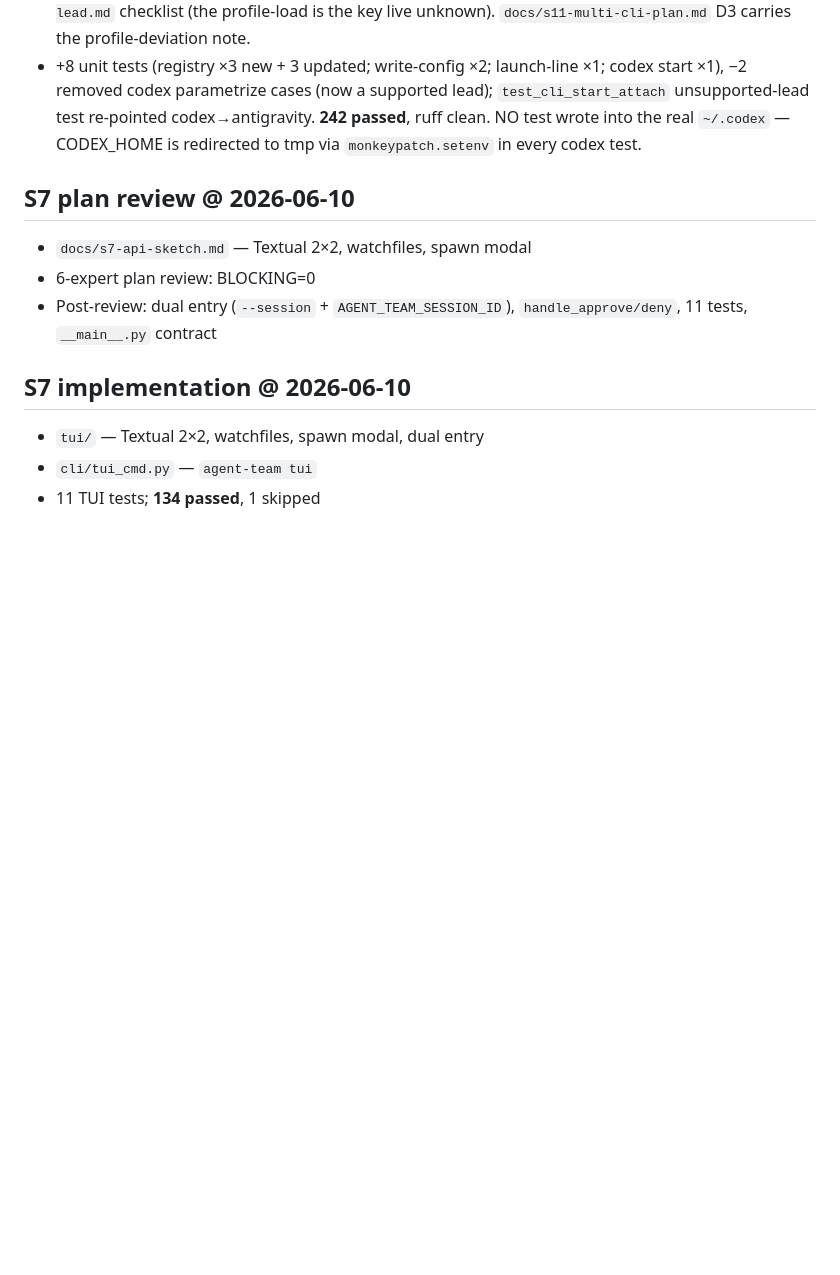
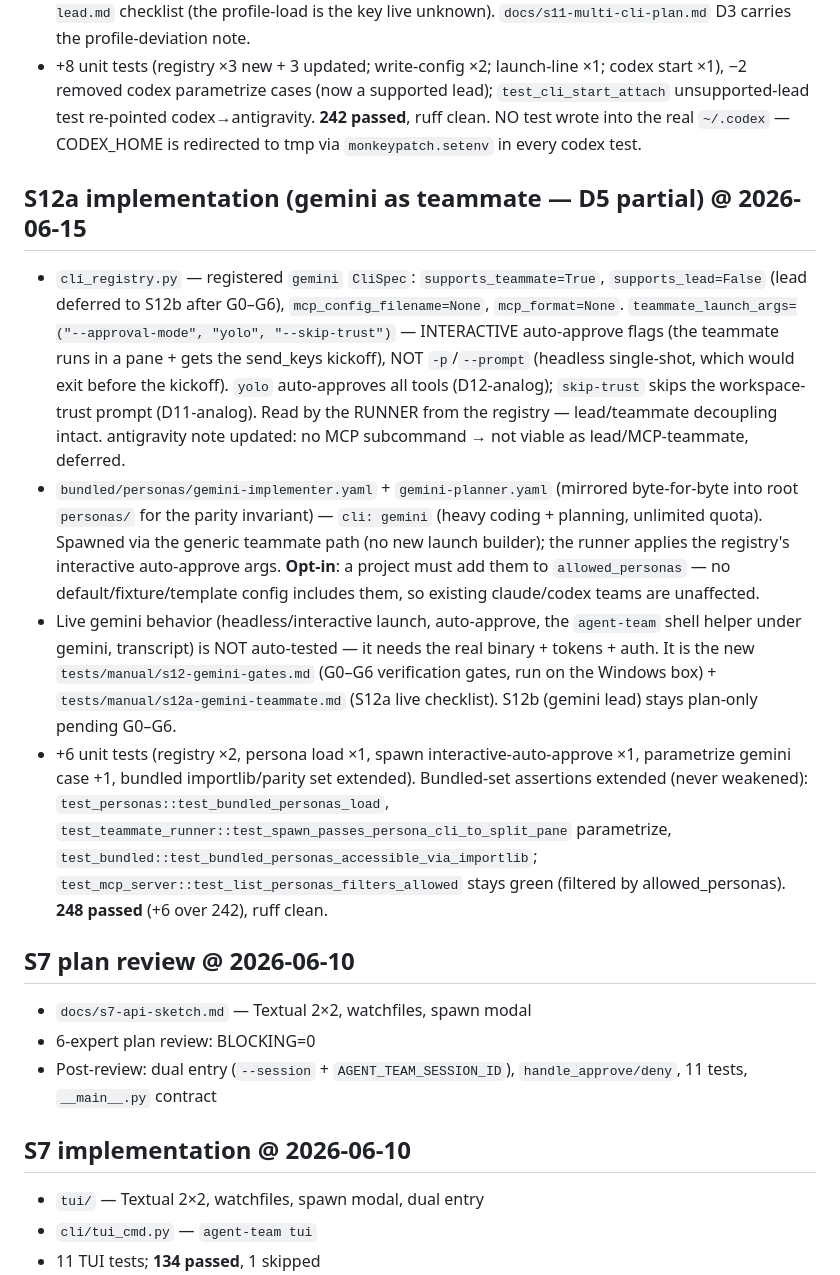
Before and after one commit to stardino2lab/agent-team, a Markdown page: PROGRESS.md, the part around the change. GitHub-like rendering; blank space fills up the shorter version.

Commit message:
docs(s12a): gemini G0-G6 gate spike + S12a live checklist + PROGRESS
The G0-G6 verification gates (run on the Windows box) and the S12a gemini-teammate
live checklist; PROGRESS S12a entry (code landed; live behavior + S12b lead gated
on the manual gates). agy deferred (no MCP).

Co-Authored-By: Claude Opus 4.8 <noreply@anthropic.com>

```diff
--- a/PROGRESS.md
+++ b/PROGRESS.md
@@ -34,6 +34,13 @@
 - `orchestrator.py` **(D4)** — `start()` branches on `spec.mcp_format`: claude keeps the JSON + `--append-system-prompt-file` path; codex writes the working-root lead AGENTS.md and launches `codex exec` with the profile. Partial-start `except` also unlinks the CODEX_HOME profile (it lives outside `session_dir`, so `rmtree` misses it). Lead selection is config-driven (`config.yaml: lead_cli`) — flipping to/from codex is a one-line revert (cost dial).
 - The live codex-as-lead E2E (does codex actually launch, load the profile under `--ignore-user-config`, connect MCP, orchestrate autonomously) is NOT auto-tested — it is the `tests/manual/s11c-codex-lead.md` checklist (the profile-load is the key live unknown). `docs/s11-multi-cli-plan.md` D3 carries the profile-deviation note.
 - +8 unit tests (registry ×3 new + 3 updated; write-config ×2; launch-line ×1; codex start ×1), −2 removed codex parametrize cases (now a supported lead); `test_cli_start_attach` unsupported-lead test re-pointed codex→antigravity. **242 passed**, ruff clean. NO test wrote into the real `~/.codex` — CODEX_HOME is redirected to tmp via `monkeypatch.setenv` in every codex test.
+
+## S12a implementation (gemini as teammate — D5 partial) @ 2026-06-15
+
+- `cli_registry.py` — registered `gemini` `CliSpec`: `supports_teammate=True`, `supports_lead=False` (lead deferred to S12b after G0–G6), `mcp_config_filename=None`, `mcp_format=None`. `teammate_launch_args=("--approval-mode", "yolo", "--skip-trust")` — INTERACTIVE auto-approve flags (the teammate runs in a pane + gets the send_keys kickoff), NOT `-p`/`--prompt` (headless single-shot, which would exit before the kickoff). `yolo` auto-approves all tools (D12-analog); `skip-trust` skips the workspace-trust prompt (D11-analog). Read by the RUNNER from the registry — lead/teammate decoupling intact. antigravity note updated: no MCP subcommand → not viable as lead/MCP-teammate, deferred.
+- `bundled/personas/gemini-implementer.yaml` + `gemini-planner.yaml` (mirrored byte-for-byte into root `personas/` for the parity invariant) — `cli: gemini` (heavy coding + planning, unlimited quota). Spawned via the generic teammate path (no new launch builder); the runner applies the registry's interactive auto-approve args. **Opt-in**: a project must add them to `allowed_personas` — no default/fixture/template config includes them, so existing claude/codex teams are unaffected.
+- Live gemini behavior (headless/interactive launch, auto-approve, the `agent-team` shell helper under gemini, transcript) is NOT auto-tested — it needs the real binary + tokens + auth. It is the new `tests/manual/s12-gemini-gates.md` (G0–G6 verification gates, run on the Windows box) + `tests/manual/s12a-gemini-teammate.md` (S12a live checklist). S12b (gemini lead) stays plan-only pending G0–G6.
+- +6 unit tests (registry ×2, persona load ×1, spawn interactive-auto-approve ×1, parametrize gemini case +1, bundled importlib/parity set extended). Bundled-set assertions extended (never weakened): `test_personas::test_bundled_personas_load`, `test_teammate_runner::test_spawn_passes_persona_cli_to_split_pane` parametrize, `test_bundled::test_bundled_personas_accessible_via_importlib`; `test_mcp_server::test_list_personas_filters_allowed` stays green (filtered by allowed_personas). **248 passed** (+6 over 242), ruff clean.
 
 ## S7 plan review @ 2026-06-10
 
```
Also changed, not shown: 2 other files.
